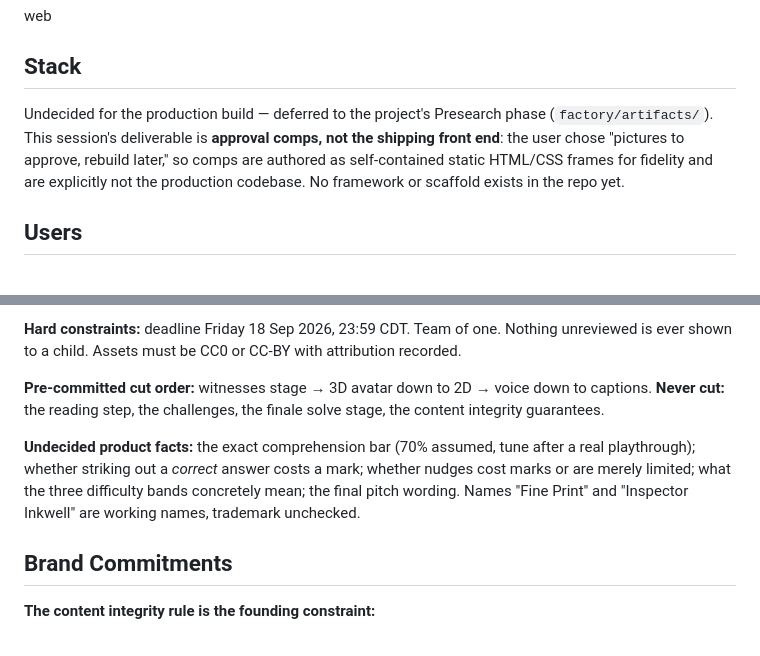
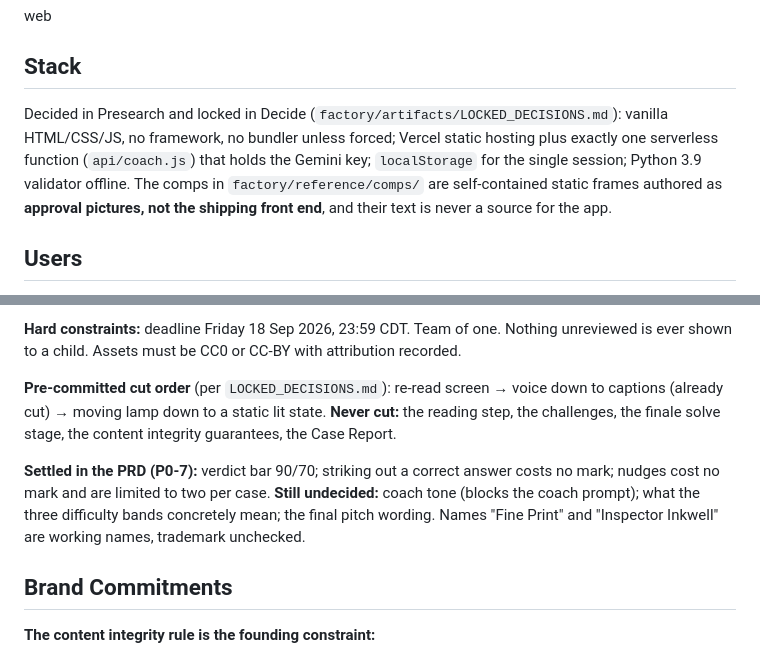
Before and after one commit to RajatA98/FinePrint, a Markdown page: PRODUCT.md, 2 parts joined by grey strips. Rendered like a GitHub page.

```diff
--- a/PRODUCT.md
+++ b/PRODUCT.md
@@ -8,7 +8,7 @@ web
 
 ## Stack
 
-Undecided for the production build — deferred to the project's Presearch phase (`factory/artifacts/`). This session's deliverable is **approval comps, not the shipping front end**: the user chose "pictures to approve, rebuild later," so comps are authored as self-contained static HTML/CSS frames for fidelity and are explicitly not the production codebase. No framework or scaffold exists in the repo yet.
+Decided in Presearch and locked in Decide (`factory/artifacts/LOCKED_DECISIONS.md`): vanilla HTML/CSS/JS, no framework, no bundler unless forced; Vercel static hosting plus exactly one serverless function (`api/coach.js`) that holds the Gemini key; `localStorage` for the single session; Python 3.9 validator offline. The comps in `factory/reference/comps/` are self-contained static frames authored as **approval pictures, not the shipping front end**, and their text is never a source for the app.
 
 ## Users
 
@@ -55,9 +55,9 @@ select a case → title reveal → learn the vocabulary → read the excerpt →
 
 **Hard constraints:** deadline Friday 18 Sep 2026, 23:59 CDT. Team of one. Nothing unreviewed is ever shown to a child. Assets must be CC0 or CC-BY with attribution recorded.
 
-**Pre-committed cut order:** witnesses stage → 3D avatar down to 2D → voice down to captions. **Never cut:** the reading step, the challenges, the finale solve stage, the content integrity guarantees.
+**Pre-committed cut order** (per `LOCKED_DECISIONS.md`): re-read screen → voice down to captions (already cut) → moving lamp down to a static lit state. **Never cut:** the reading step, the challenges, the finale solve stage, the content integrity guarantees, the Case Report.
 
-**Undecided product facts:** the exact comprehension bar (70% assumed, tune after a real playthrough); whether striking out a *correct* answer costs a mark; whether nudges cost marks or are merely limited; what the three difficulty bands concretely mean; the final pitch wording. Names "Fine Print" and "Inspector Inkwell" are working names, trademark unchecked.
+**Settled in the PRD (P0-7):** verdict bar 90/70; striking out a correct answer costs no mark; nudges cost no mark and are limited to two per case. **Still undecided:** coach tone (blocks the coach prompt); what the three difficulty bands concretely mean; the final pitch wording. Names "Fine Print" and "Inspector Inkwell" are working names, trademark unchecked.
 
 ## Brand Commitments
 
```
Also changed, not shown: factory/artifacts/HANDOFF.md (+16 -24 lines).
